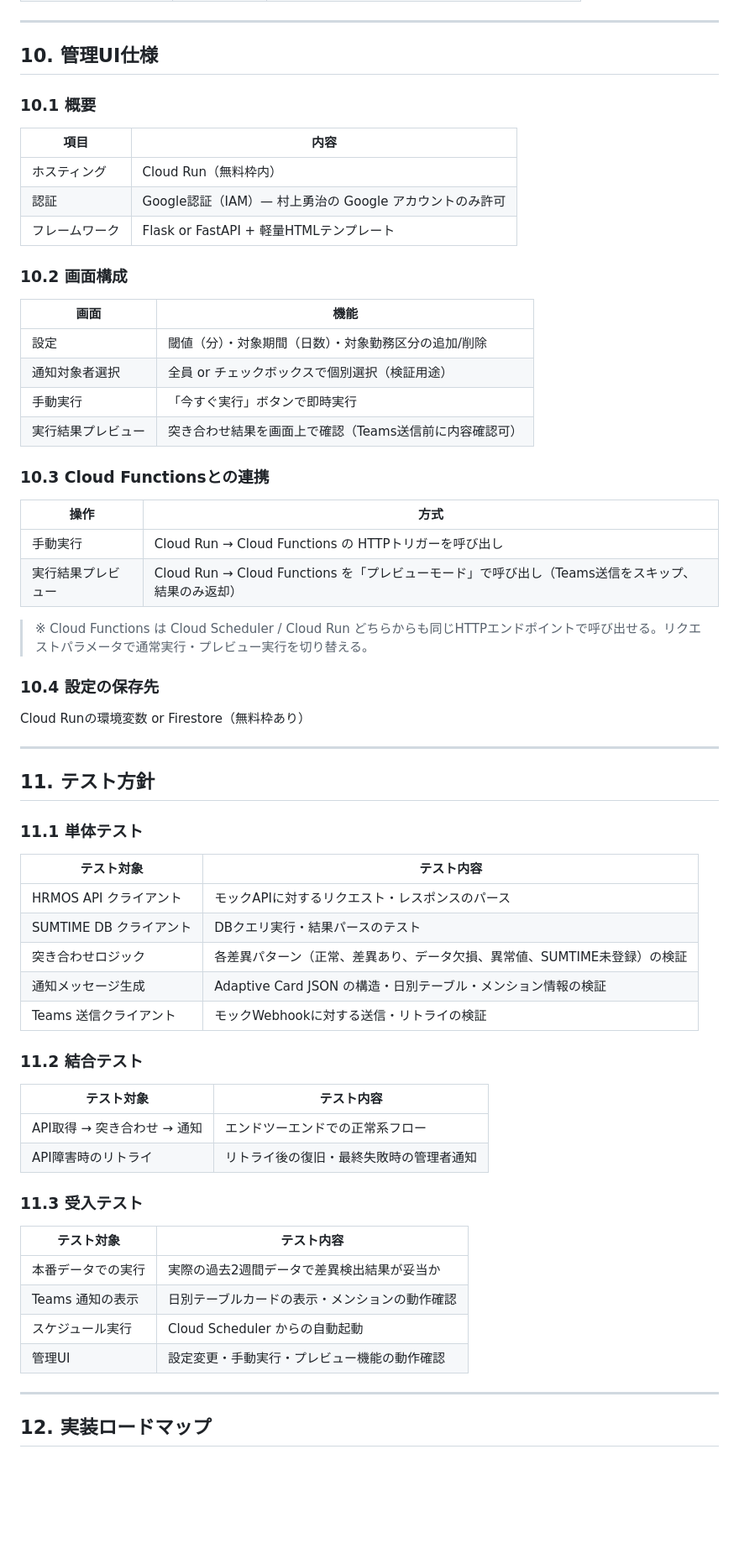
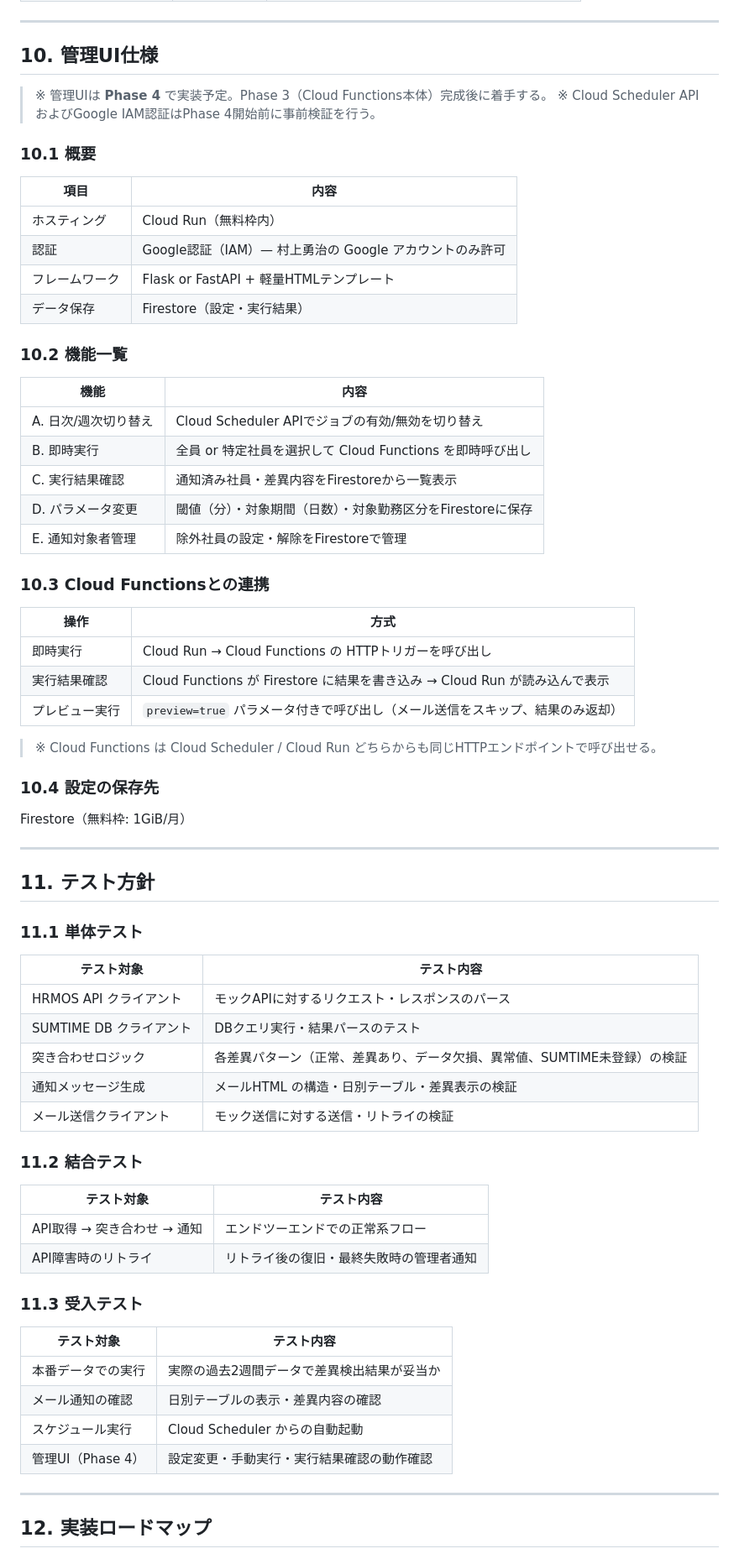
Before and after one commit to use-murakami/HRMOS_SUMTIME, a Markdown page: 勤怠工数突き合わせシステム_仕様書.md, the part around one of its changes. Shown at 84% size. Rendered like a GitHub page; blank space fills up the shorter version.

```diff
--- a/勤怠工数突き合わせシステム_仕様書.md
+++ b/勤怠工数突き合わせシステム_仕様書.md
@@ -637,6 +733,9 @@ Teams でのメンション通知および突き合わせキーの照合のた
 
 ## 10. 管理UI仕様
 
+> ※ 管理UIは **Phase 4** で実装予定。Phase 3（Cloud Functions本体）完成後に着手する。
+> ※ Cloud Scheduler APIおよびGoogle IAM認証はPhase 4開始前に事前検証を行う。
+
 ### 10.1 概要
 
 | 項目 | 内容 |
@@ -644,28 +743,31 @@ Teams でのメンション通知および突き合わせキーの照合のた
 | ホスティング | Cloud Run（無料枠内） |
 | 認証 | Google認証（IAM）— 村上勇治の Google アカウントのみ許可 |
 | フレームワーク | Flask or FastAPI + 軽量HTMLテンプレート |
+| データ保存 | Firestore（設定・実行結果）|
 
-### 10.2 画面構成
+### 10.2 機能一覧
 
-| 画面 | 機能 |
+| 機能 | 内容 |
 |---|---|
-| 設定 | 閾値（分）・対象期間（日数）・対象勤務区分の追加/削除 |
-| 通知対象者選択 | 全員 or チェックボックスで個別選択（検証用途） |
-| 手動実行 | 「今すぐ実行」ボタンで即時実行 |
-| 実行結果プレビュー | 突き合わせ結果を画面上で確認（Teams送信前に内容確認可） |
+| A. 日次/週次切り替え | Cloud Scheduler APIでジョブの有効/無効を切り替え |
+| B. 即時実行 | 全員 or 特定社員を選択して Cloud Functions を即時呼び出し |
+| C. 実行結果確認 | 通知済み社員・差異内容をFirestoreから一覧表示 |
+| D. パラメータ変更 | 閾値（分）・対象期間（日数）・対象勤務区分をFirestoreに保存 |
+| E. 通知対象者管理 | 除外社員の設定・解除をFirestoreで管理 |
 
 ### 10.3 Cloud Functionsとの連携
 
 | 操作 | 方式 |
 |---|---|
-| 手動実行 | Cloud Run → Cloud Functions の HTTPトリガーを呼び出し |
-| 実行結果プレビュー | Cloud Run → Cloud Functions を「プレビューモード」で呼び出し（Teams送信をスキップ、結果のみ返却） |
+| 即時実行 | Cloud Run → Cloud Functions の HTTPトリガーを呼び出し |
+| 実行結果確認 | Cloud Functions が Firestore に結果を書き込み → Cloud Run が読み込んで表示 |
+| プレビュー実行 | `preview=true` パラメータ付きで呼び出し（メール送信をスキップ、結果のみ返却） |
 
-> ※ Cloud Functions は Cloud Scheduler / Cloud Run どちらからも同じHTTPエンドポイントで呼び出せる。リクエストパラメータで通常実行・プレビュー実行を切り替える。
+> ※ Cloud Functions は Cloud Scheduler / Cloud Run どちらからも同じHTTPエンドポイントで呼び出せる。
 
 ### 10.4 設定の保存先
 
-Cloud Runの環境変数 or Firestore（無料枠あり）
+Firestore（無料枠: 1GiB/月）
 
 ---
 
@@ -678,8 +780,8 @@ Cloud Runの環境変数 or Firestore（無料枠あり）
 | HRMOS API クライアント | モックAPIに対するリクエスト・レスポンスのパース |
 | SUMTIME DB クライアント | DBクエリ実行・結果パースのテスト |
 | 突き合わせロジック | 各差異パターン（正常、差異あり、データ欠損、異常値、SUMTIME未登録）の検証 |
-| 通知メッセージ生成 | Adaptive Card JSON の構造・日別テーブル・メンション情報の検証 |
-| Teams 送信クライアント | モックWebhookに対する送信・リトライの検証 |
+| 通知メッセージ生成 | メールHTML の構造・日別テーブル・差異表示の検証 |
+| メール送信クライアント | モック送信に対する送信・リトライの検証 |
 
 ### 11.2 結合テスト
 
@@ -693,9 +795,9 @@ Cloud Runの環境変数 or Firestore（無料枠あり）
 | テスト対象 | テスト内容 |
 |---|---|
 | 本番データでの実行 | 実際の過去2週間データで差異検出結果が妥当か |
-| Teams 通知の表示 | 日別テーブルカードの表示・メンションの動作確認 |
+| メール通知の確認 | 日別テーブルの表示・差異内容の確認 |
 | スケジュール実行 | Cloud Scheduler からの自動起動 |
-| 管理UI | 設定変更・手動実行・プレビュー機能の動作確認 |
+| 管理UI（Phase 4） | 設定変更・手動実行・実行結果確認の動作確認 |
 
 ---
 
```
Also changed, not shown: other parts of 勤怠工数突き合わせシステム_仕様書.md (+169 -75 lines).
